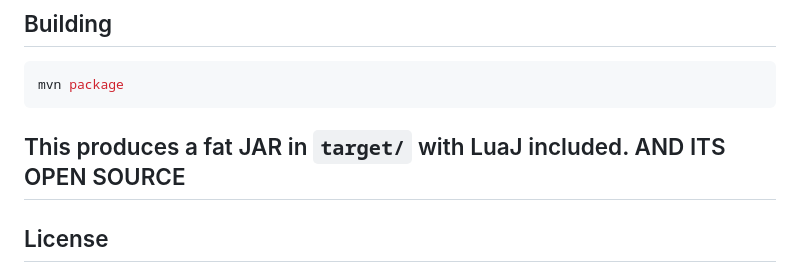
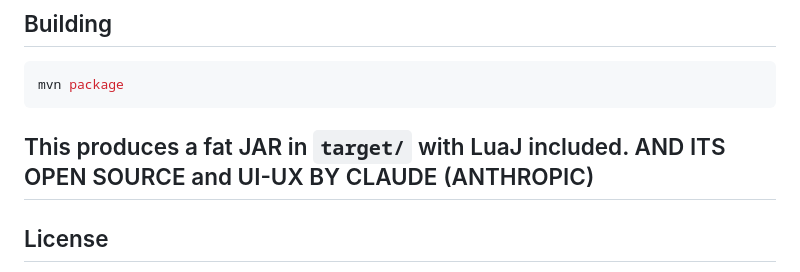
Before and after one commit to CheeseGuy100/Orange-Modloader, a Markdown page: README.md, the part around the change. Rendered like a GitHub page.

````diff
--- a/README.md
+++ b/README.md
@@ -169,7 +169,7 @@ mvn package
 ```
 
 This produces a fat JAR in `target/` with LuaJ included.
-AND ITS OPEN SOURCE
+AND ITS OPEN SOURCE and UI-UX BY CLAUDE (ANTHROPIC)
 ---
 
 ## License
````
